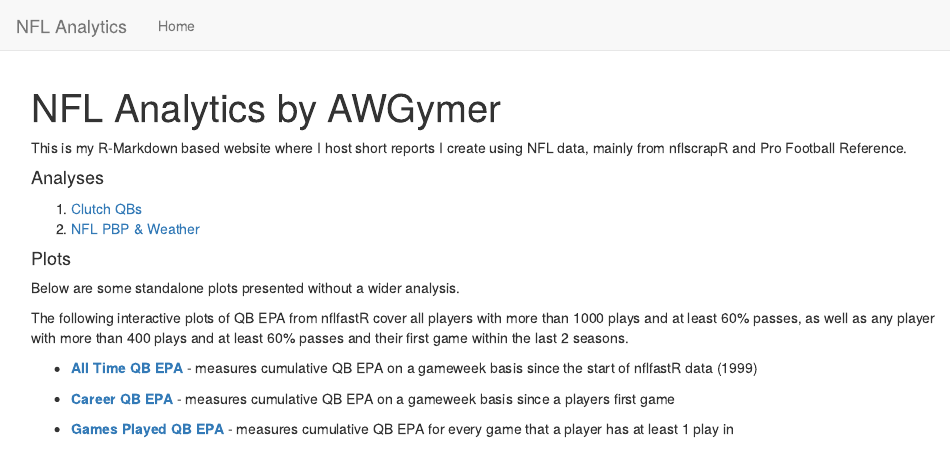
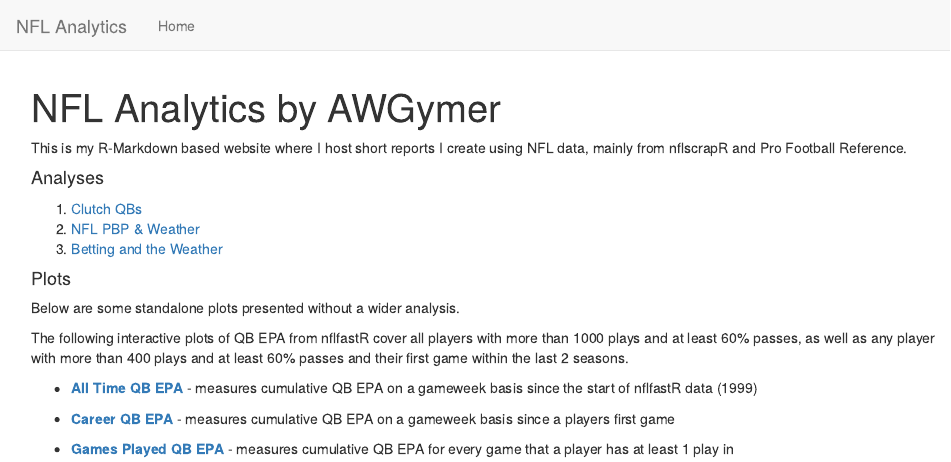
Before and after one commit to awgymer/nfl-analysis, an R Markdown document (r-proj/index.Rmd): the page in a window 1100 px wide, from its top. Rendered offline with R 4.5, knitr and Pandoc, with nearby package versions.

Commit message:
Update site index

```diff
--- a/r-proj/index.Rmd
+++ b/r-proj/index.Rmd
@@ -8,6 +8,7 @@ This is my R-Markdown based website where I host short reports I create using NF
 
 1. [Clutch QBs](clutch_qbs.html)
 2. [NFL PBP & Weather](wet_and_wild.html)
+3. [Betting and the Weather](betting_and_the_weather.html)
 
 #### Plots
 
```
Also changed, not shown: 1 other file.
